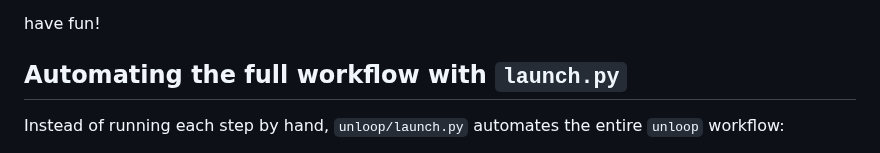
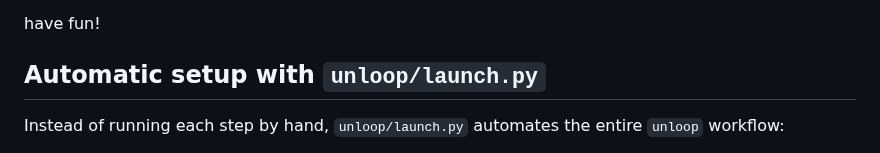
Before and after one commit to hugofloresgarcia/vampnet, a Markdown page: README.md, the part around the change. Drawn GitHub-style.

Commit message:
Better README title

```diff
--- a/README.md
+++ b/README.md
@@ -228,7 +228,7 @@ In the tape controls, check the heartbeat (`<3`) to make sure the connection to
 
 have fun!
 
-## Automating the full workflow with `launch.py`
+## Automatic setup with `unloop/launch.py`
 
 Instead of running each step by hand, `unloop/launch.py` automates the entire `unloop` workflow:
 
```
